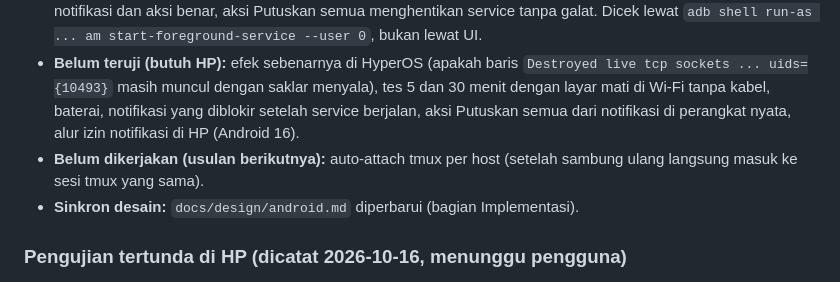
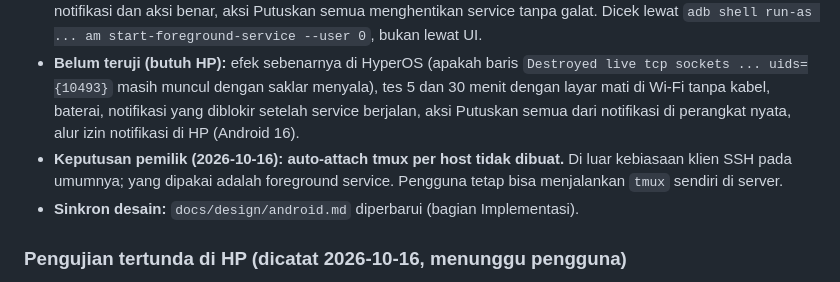
Before and after one commit to egateza/TermUL-Mobile, a Markdown page: docs/implementation-plan.md, the part around the change. Drawn GitHub-style.

Commit message:
Catat keputusan: tmux otomatis tidak dibuat

```diff
--- a/docs/implementation-plan.md
+++ b/docs/implementation-plan.md
@@ -530,7 +530,7 @@ Cara mengubah di HP selama pengembangan (hanya build debug): `adb shell run-as i
 - **Perilaku:** default mati; menyalakan meminta izin notifikasi (ditolak: saklar tetap mati dengan pesan); service hanya nyala selama ada sesi tersambung; notifikasi "N sesi tersambung" dengan aksi "Putuskan semua"; tidak ada janji "sesi tidak akan putus".
 - **Tes:** 309 tes otomatis lulus (provider sinkronisasi 7, layar Pengaturan bagian Koneksi 5, siklus sesi dan "Putuskan semua" 3). Emulator Android 14 (AVD `termul_uji_bersih`): service jadi foreground bertipe `specialUse`, notifikasi dan aksi benar, aksi Putuskan semua menghentikan service tanpa galat. Dicek lewat `adb shell run-as ... am start-foreground-service --user 0`, bukan lewat UI.
 - **Belum teruji (butuh HP):** efek sebenarnya di HyperOS (apakah baris `Destroyed live tcp sockets ... uids={10493}` masih muncul dengan saklar menyala), tes 5 dan 30 menit dengan layar mati di Wi-Fi tanpa kabel, baterai, notifikasi yang diblokir setelah service berjalan, aksi Putuskan semua dari notifikasi di perangkat nyata, alur izin notifikasi di HP (Android 16).
-- **Belum dikerjakan (usulan berikutnya):** auto-attach tmux per host (setelah sambung ulang langsung masuk ke sesi tmux yang sama).
+- **Keputusan pemilik (2026-10-16): auto-attach tmux per host tidak dibuat.** Di luar kebiasaan klien SSH pada umumnya; yang dipakai adalah foreground service. Pengguna tetap bisa menjalankan `tmux` sendiri di server.
 - **Sinkron desain:** `docs/design/android.md` diperbarui (bagian Implementasi).
 
 ### Pengujian tertunda di HP (dicatat 2026-10-16, menunggu pengguna)
```
